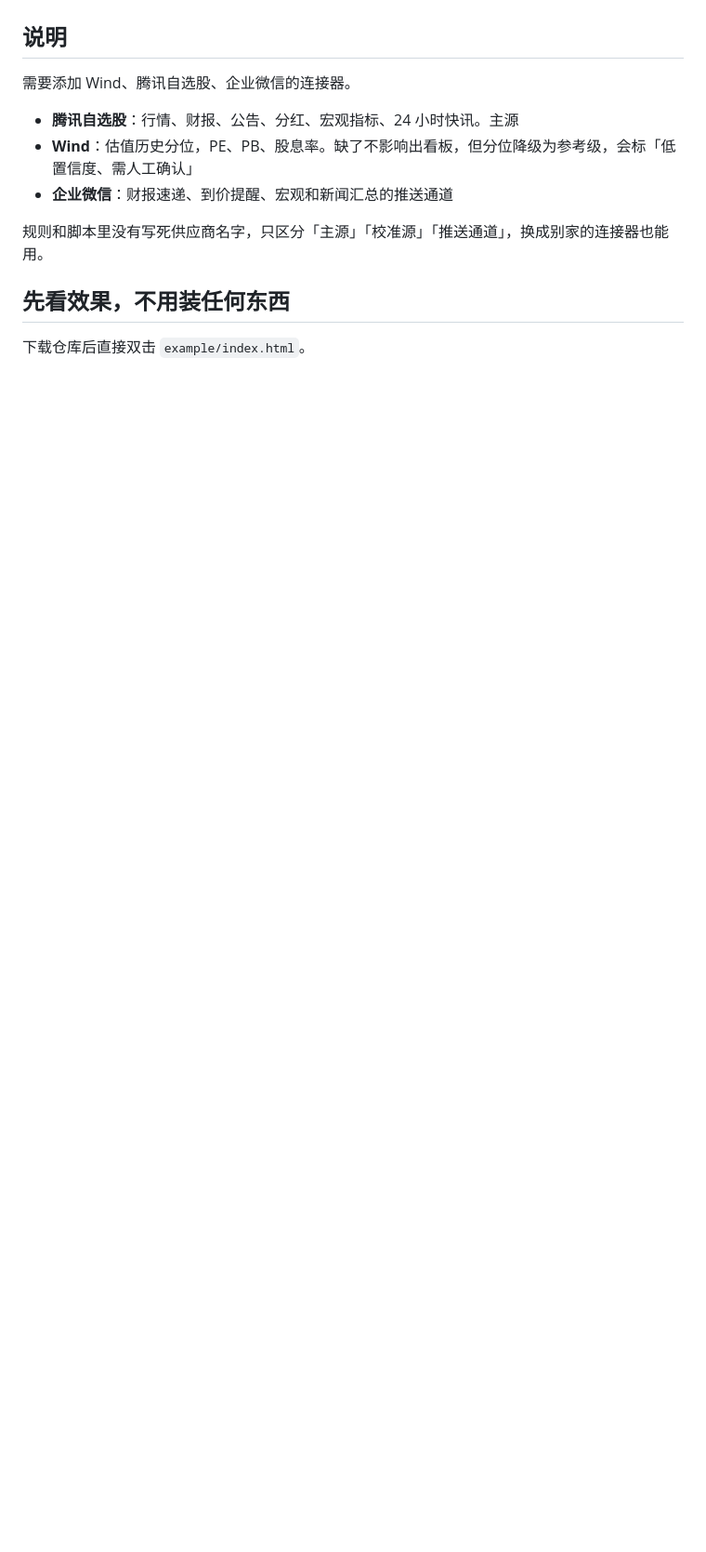
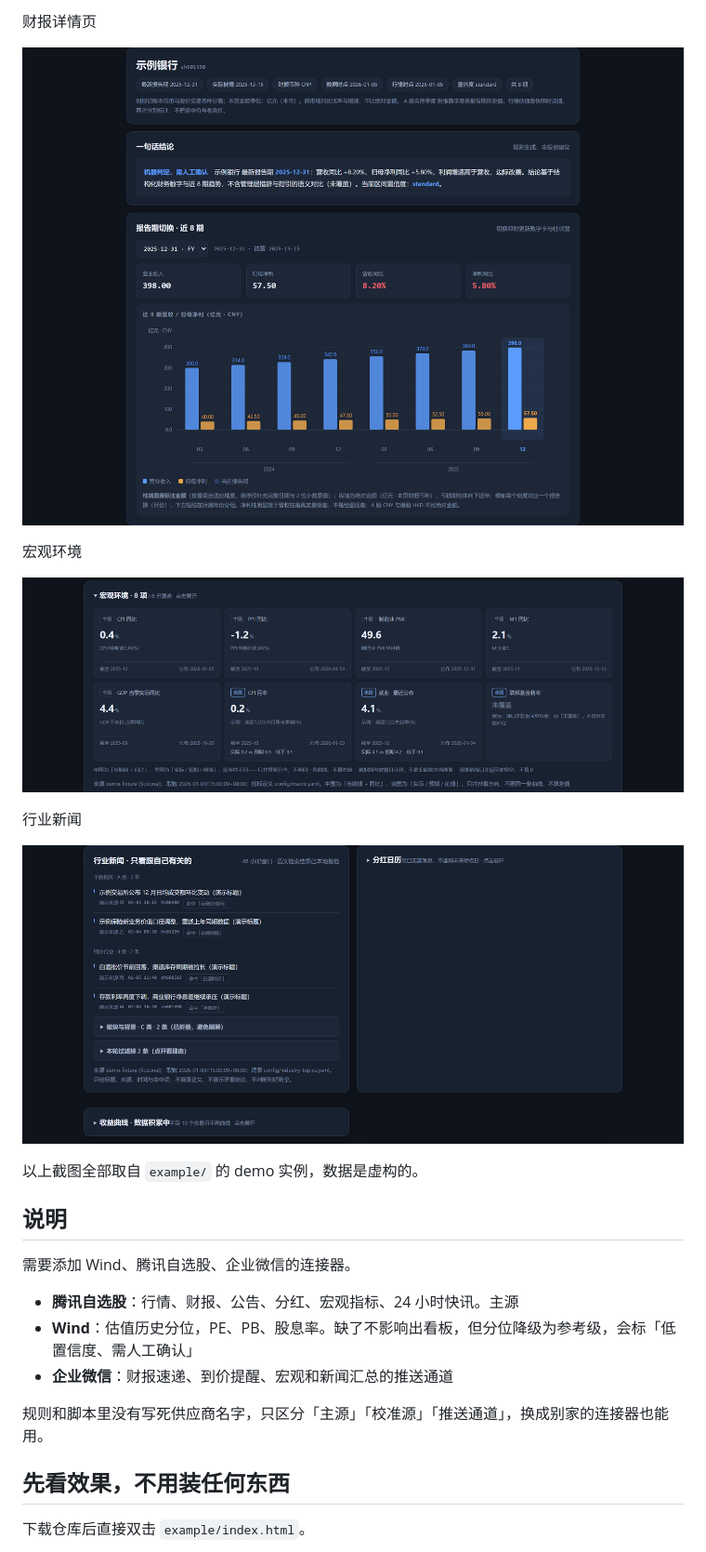
Before and after one commit to ginadochen/ginado-stock-dashboard-skill, a Markdown page: README.md, the part around one of its changes. Shown at 93% size. Rendered like a GitHub page; pictures changed too: docs/screenshots/04-news.png (added), docs/screenshots/05-macro.png (added), docs/screenshots/06-earnings.png (added); blank space fills up the shorter version.

```diff
--- a/README.md
+++ b/README.md
@@ -17,3 +32,16 @@
+财报详情页
+
+![财报详情页](docs/screenshots/06-earnings.png)
+
+宏观环境
+
+![宏观环境](docs/screenshots/05-macro.png)
+
+行业新闻
+
+![行业新闻](docs/screenshots/04-news.png)
+
+以上截图全部取自 `example/` 的 demo 实例，数据是虚构的。
 
 ## 说明
 
```
Also changed, not shown: other parts of README.md (+15 -0 lines), CHANGELOG.md (+1 -0 lines), docs/PRIVACY-AUDIT.md (+5 -3 lines), docs/screenshots.md (added, +29 -0 lines), docs/screenshots/01-home.png (added), docs/screenshots/02-holding.png (added), docs/screenshots/03-bands.png (added), 2 other files.
